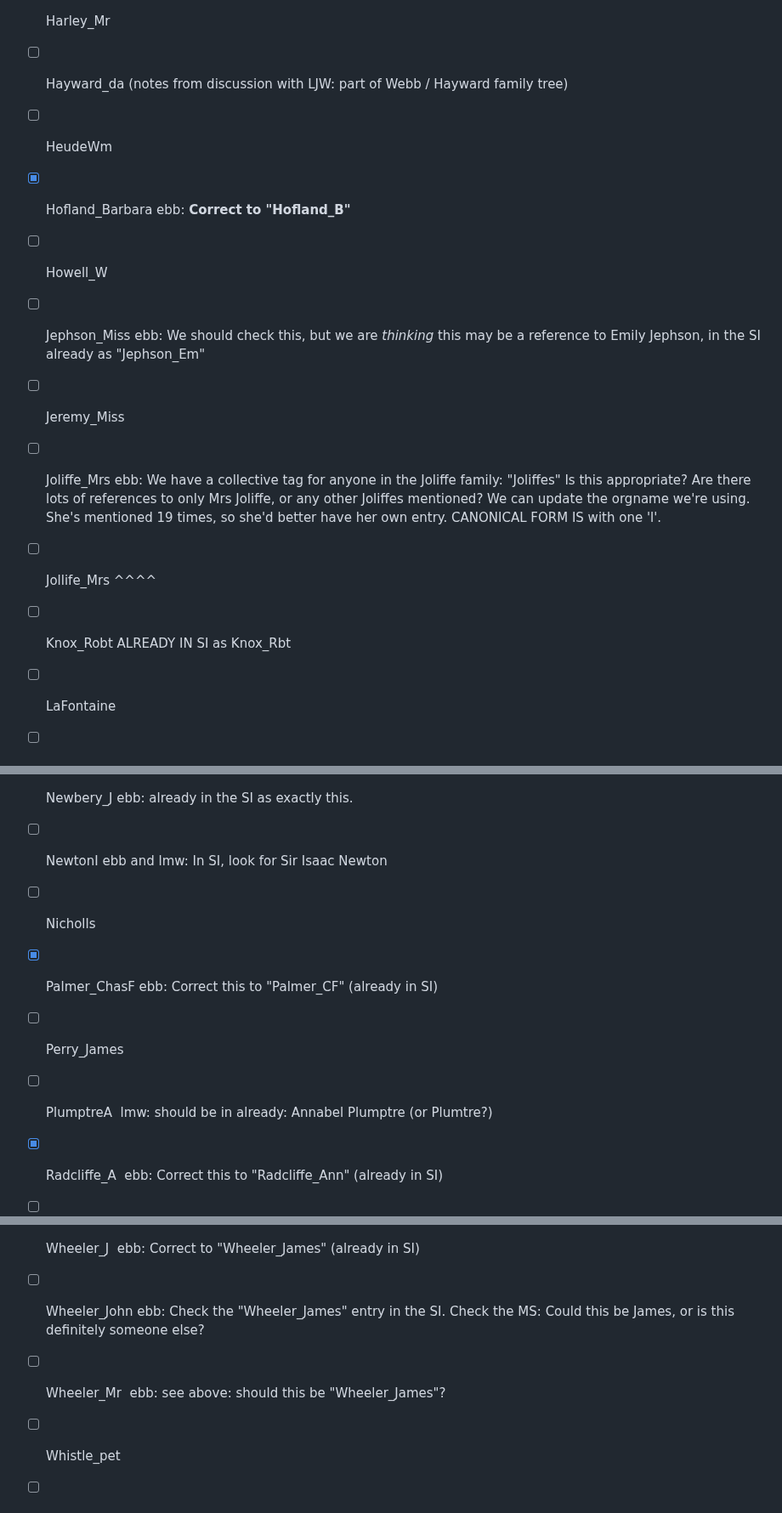
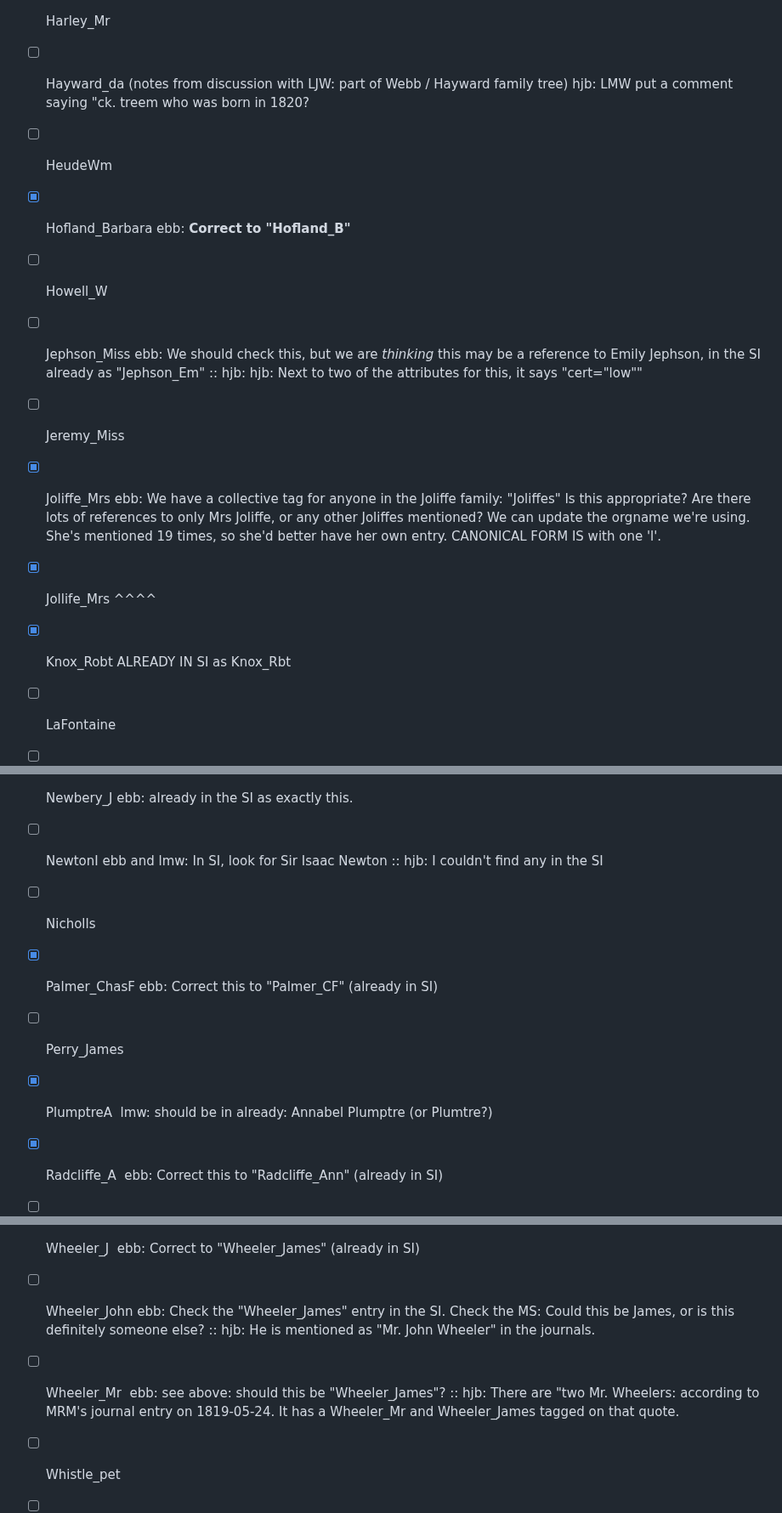
Before and after one commit to DigitalMitford/DM_Journal_1819-1823, a Markdown page: PossibleMissingSI.md, 3 parts joined by grey strips. Shown at 85% size. Rendered like a GitHub page.

```diff
--- a/PossibleMissingSI.md
+++ b/PossibleMissingSI.md
@@ -20,15 +19,15 @@
 - [ ] Graham_DofMontrose
 - [ ] Greene_Mr
 - [ ] Harley_Mr
-- [ ] Hayward_da (notes from discussion with LJW: part of Webb / Hayward family tree)
+- [ ] Hayward_da (notes from discussion with LJW: part of Webb / Hayward family tree) hjb: LMW put a comment saying "ck. treem who was born in 1820?
 - [ ] HeudeWm
 - [x] Hofland_Barbara ebb: **Correct to "Hofland_B"**
 - [ ] Howell_W
-- [ ] Jephson_Miss ebb: We should check this, but we are *thinking* this may be a reference to Emily Jephson, in the SI already as "Jephson_Em"
+- [ ] Jephson_Miss ebb: We should check this, but we are *thinking* this may be a reference to Emily Jephson, in the SI already as "Jephson_Em" :: hjb: hjb: Next to two of the attributes for this, it says "cert="low""
 - [ ] Jeremy_Miss
-- [ ] Joliffe_Mrs ebb: We have a collective tag for anyone in the Joliffe family: "Joliffes" Is this appropriate? Are there lots of references to only Mrs Joliffe, or any other Joliffes mentioned? We can update the orgname we're using. She's mentioned 19 times, so she'd better have her own entry. CANONICAL FORM IS with one 'l'.
-- [ ] Jollife_Mrs ^^^^
-- [ ] Knox_Robt   ALREADY IN SI as  Knox_Rbt
+- [x] Joliffe_Mrs ebb: We have a collective tag for anyone in the Joliffe family: "Joliffes" Is this appropriate? Are there lots of references to only Mrs Joliffe, or any other Joliffes mentioned? We can update the orgname we're using. She's mentioned 19 times, so she'd better have her own entry. CANONICAL FORM IS with one 'l'.
+- [x] Jollife_Mrs ^^^^
+- [x] Knox_Robt   ALREADY IN SI as  Knox_Rbt
 - [ ] LaFontaine
 - [ ] Lane
 - [ ] LeghT
@@ -40,11 +39,11 @@
 - [ ] MuschetN
 - [ ] NeckerdeS_A. ebb and lmw: She's Mme de Stael, already in the SI.
 - [x] Newbery_J ebb: already in the SI as exactly this.
-- [ ] NewtonI  ebb and lmw: In SI, look for Sir Isaac Newton
+- [ ] NewtonI  ebb and lmw: In SI, look for Sir Isaac Newton :: hjb: I couldn't find any in the SI
 - [ ] Nicholls
 - [x] Palmer_ChasF ebb: Correct this to "Palmer_CF" (already in SI)
 - [ ] Perry_James
-- [ ] PlumptreA   lmw: should be in already: Annabel Plumptre (or Plumtre?)
+- [x] PlumptreA   lmw: should be in already: Annabel Plumptre (or Plumtre?)
 - [x] Radcliffe_A  ebb: Correct this to "Radcliffe_Ann" (already in SI)
 - [ ] Rapley_Ha   ebb: We have several Rapleys in the SI (but no one with "Ha"): This one is "Hannah". Apparently this one is tricky (two different people named "John Rapley": I think we should check the passage in the journal (look at the MS too), and ask Lisa Wilson and Sam Webb for help on this one.  LMW says this is maybe John's wife or sister? Read the other Rapley entries in the SI. LMW maybe can check with Sam Webb about this.
 - [ ] Rigby_Mr: ebb: we have a generic entry for "Rigby_family" that we can use if we don't know their names. I think probably it's not necessary to create new entries unless we're seeing LOTS of references to them as individuals?
@@ -82,8 +81,8 @@ ebb: We have all the names of the Webb family spelled out now. MRM's friends are
 - [ ] Wesley_Chas
 - [ ] Wesley_John
 - [x] Wheeler_J  ebb: Correct to "Wheeler_James" (already in SI)
-- [ ] Wheeler_John  ebb: Check the "Wheeler_James" entry in the SI. Check the MS: Could this be James, or is this definitely someone else?
-- [ ] Wheeler_Mr  ebb: see above: should this be "Wheeler_James"?
+- [ ] Wheeler_John  ebb: Check the "Wheeler_James" entry in the SI. Check the MS: Could this be James, or is this definitely someone else? :: hjb: He is mentioned as "Mr. John Wheeler" in the journals.
+- [ ] Wheeler_Mr  ebb: see above: should this be "Wheeler_James"? :: hjb: There are "two Mr. Wheelers: according to MRM's journal entry on 1819-05-24. It has a Wheeler_Mr and Wheeler_James tagged on that quote.
 - [ ] Whistle_pet
 - [ ] WilsonRbt
 - [x] Woodburn_Mr  ebb: Correct to "Woodburn_J" (already in SI)
```
Also changed, not shown: other parts of PossibleMissingSI.md (+5 -6 lines).
